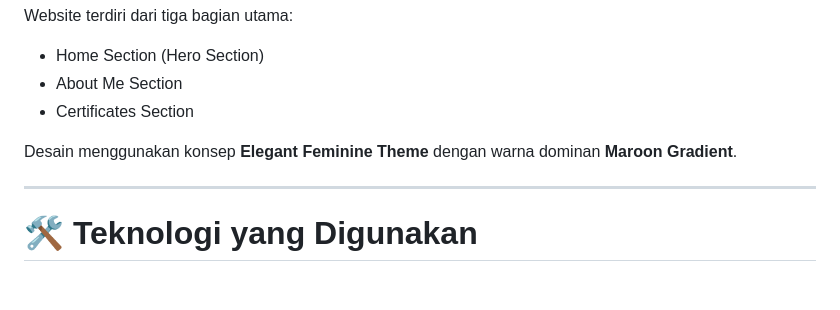
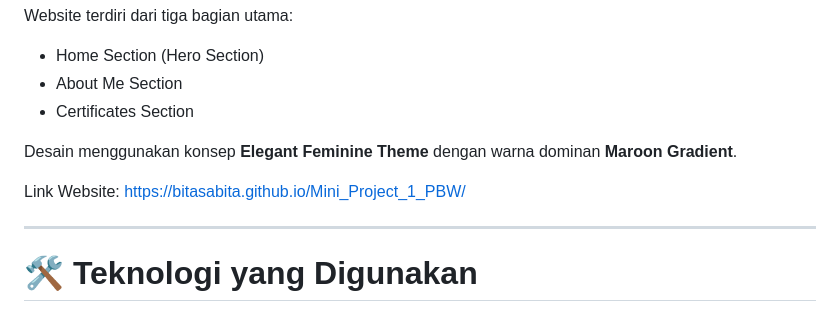
Before and after one commit to bitasabita/Mini_Project_1_PBW, a Markdown page: README.md, the part around the change. Rendered like a GitHub page; blank space fills up the shorter version.

```diff
--- a/README.md
+++ b/README.md
@@ -45,6 +45,8 @@ Website terdiri dari tiga bagian utama:
 - Certificates Section
 
 Desain menggunakan konsep **Elegant Feminine Theme** dengan warna dominan **Maroon Gradient**.
+
+Link Website: https://bitasabita.github.io/Mini_Project_1_PBW/
 
 ---
 
```
